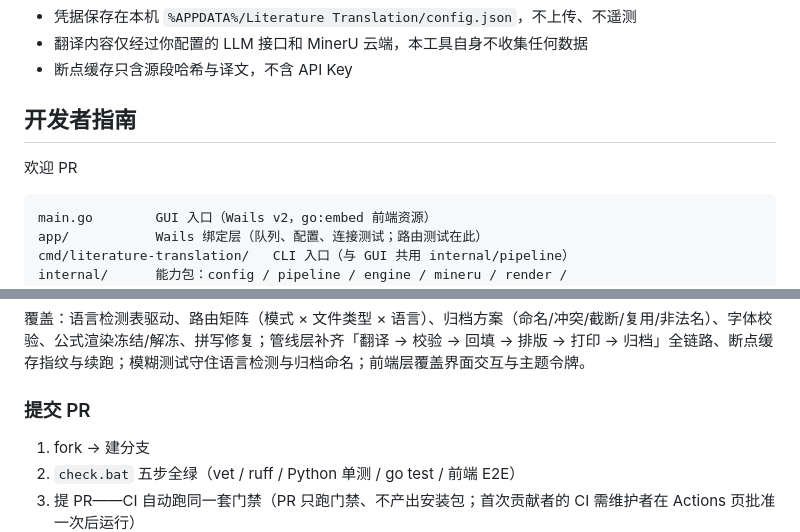
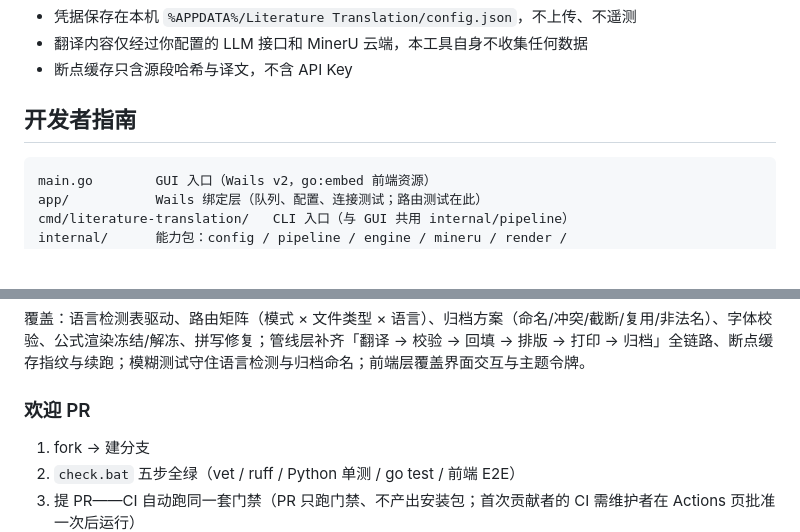
Before and after one commit to Pet-Max/Literature-Translation, a Markdown page: README.md, 2 parts joined by grey strips. Drawn GitHub-style; blank space fills up the shorter version.

Commit message:
update README,md

````diff
--- a/README.md
+++ b/README.md
@@ -147,8 +147,6 @@ build.bat
 
 ## 开发者指南
 
-欢迎 PR
-
 ```
 main.go        GUI 入口（Wails v2，go:embed 前端资源）
 app/           Wails 绑定层（队列、配置、连接测试；路由测试在此）
@@ -217,7 +215,7 @@ node tests/e2e_frontend.mjs
 
 覆盖：语言检测表驱动、路由矩阵（模式 × 文件类型 × 语言）、归档方案（命名/冲突/截断/复用/非法名）、字体校验、公式渲染冻结/解冻、拼写修复；管线层补齐「翻译 → 校验 → 回填 → 排版 → 打印 → 归档」全链路、断点缓存指纹与续跑；模糊测试守住语言检测与归档命名；前端层覆盖界面交互与主题令牌。
 
-### 提交 PR
+### 欢迎 PR
 
 1. fork → 建分支
 2. `check.bat` 五步全绿（vet / ruff / Python 单测 / go test / 前端 E2E）
````
